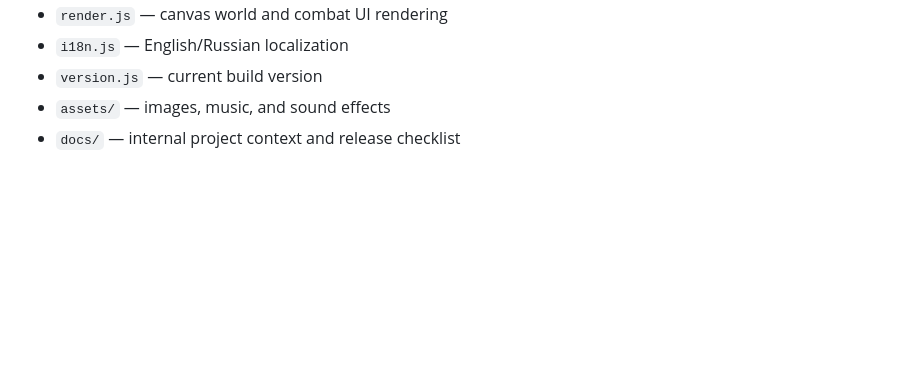
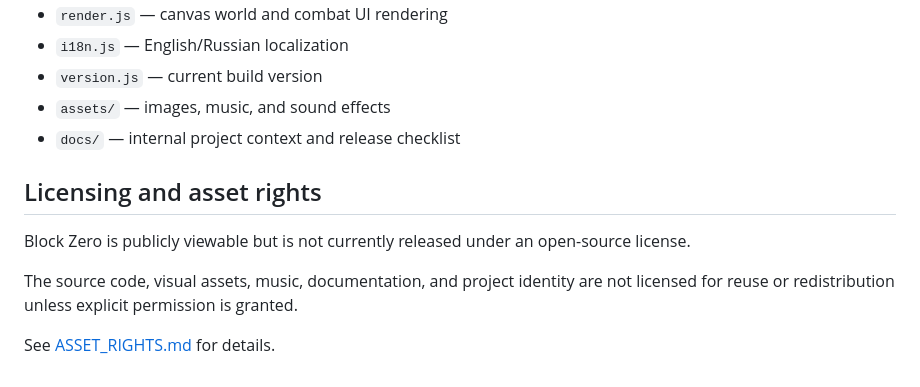
Before and after one commit to darthlocius/block-zero, a Markdown page: README.md, the part around the change. Drawn GitHub-style; blank space fills up the shorter version.

Commit message:
docs: add code and asset rights notice

```diff
--- a/README.md
+++ b/README.md
@@ -123,3 +123,11 @@ A possible Steam release is a long-term goal, not a scheduled commitment.
 - `version.js` — current build version
 - `assets/` — images, music, and sound effects
 - `docs/` — internal project context and release checklist
+
+## Licensing and asset rights
+
+Block Zero is publicly viewable but is not currently released under an open-source license.
+
+The source code, visual assets, music, documentation, and project identity are not licensed for reuse or redistribution unless explicit permission is granted.
+
+See [ASSET_RIGHTS.md](ASSET_RIGHTS.md) for details.
```
Also changed, not shown: ASSET_RIGHTS.md (added, +51 -0 lines), docs/PROJECT_CONTEXT.md (+7 -0 lines).
